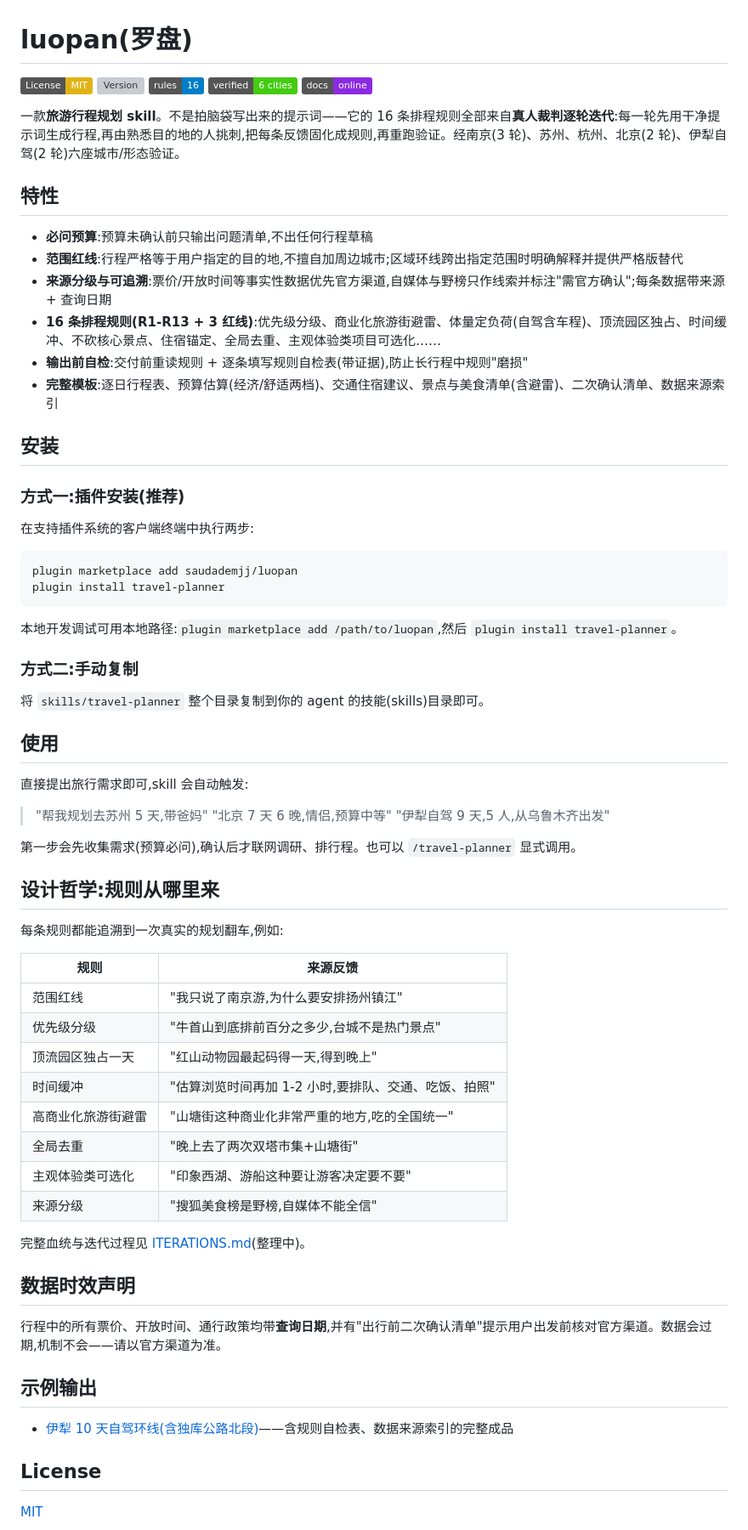
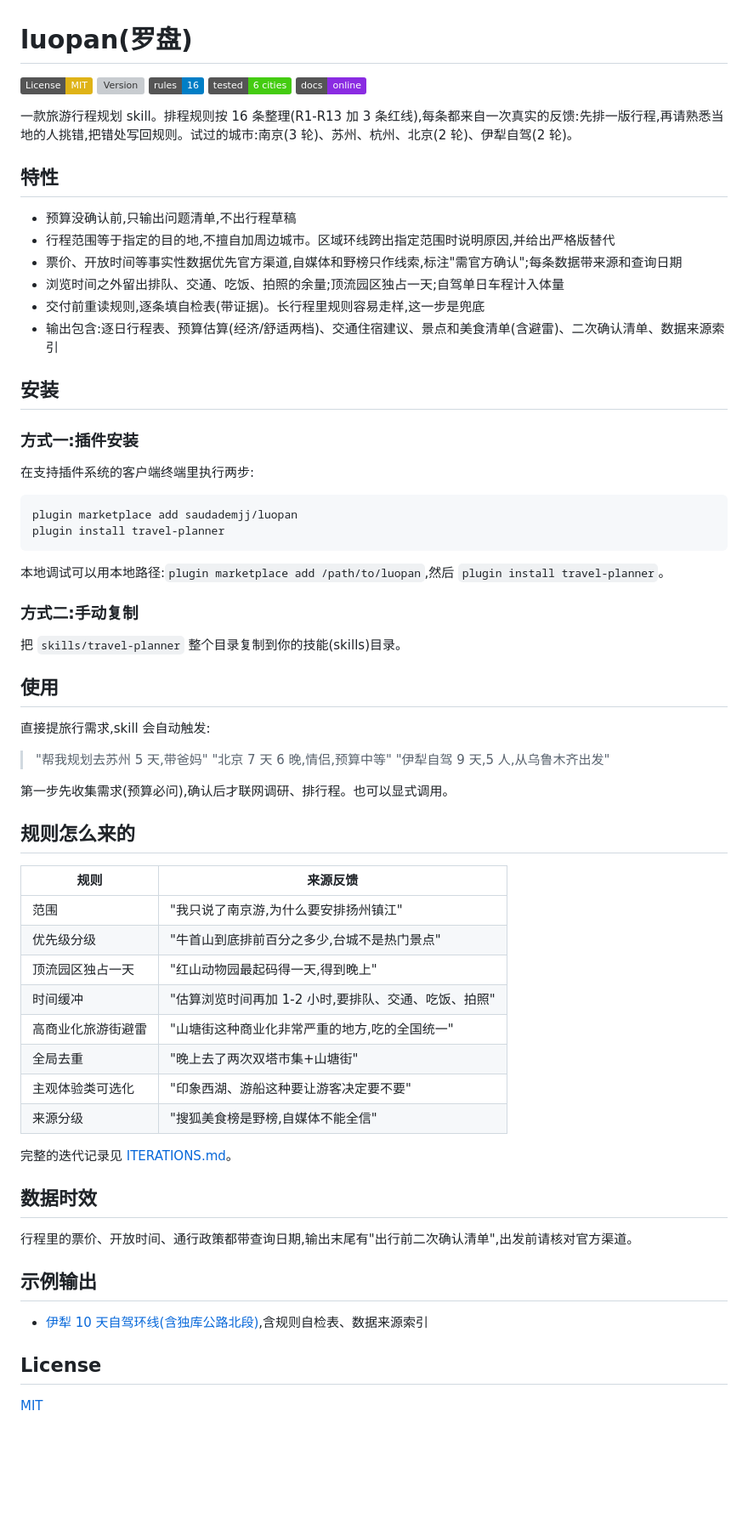
Before and after one commit to saudademjj/luopan, a Markdown page: README.md, the part around the change. Shown at 85% size. GitHub-like rendering; badges without logos; blank space fills up the shorter version; grey boxes are pictures that could not be loaded.

Commit message:
Rewrite README with neutral, factual tone

````diff
--- a/README.md
+++ b/README.md
@@ -3,54 +3,52 @@
 [![License: MIT](https://img.shields.io/badge/License-MIT-yellow.svg)](LICENSE)
 [![Version](https://img.shields.io/github/v/tag/saudademjj/luopan?label=version)](https://github.com/saudademjj/luopan)
 [![Rules](https://img.shields.io/badge/rules-16-blue)](skills/travel-planner/SKILL.md)
-[![Verified: 6 cities](https://img.shields.io/badge/verified-6%20cities-brightgreen)](ITERATIONS.md)
-[![Docs](https://img.shields.io/badge/docs-online-8A2BE2)](http://saudade.me/luopan/)
+[![Tested: 6 cities](https://img.shields.io/badge/tested-6%20cities-brightgreen)](ITERATIONS.md)
+[![Docs](https://img.shields.io/badge/docs-online-8A2BE2)](https://saudade.me/luopan/)
 
-一款**旅游行程规划 skill**。不是拍脑袋写出来的提示词——它的 16 条排程规则全部来自**真人裁判逐轮迭代**:每一轮先用干净提示词生成行程,再由熟悉目的地的人挑刺,把每条反馈固化成规则,再重跑验证。经南京(3 轮)、苏州、杭州、北京(2 轮)、伊犁自驾(2 轮)六座城市/形态验证。
+一款旅游行程规划 skill。排程规则按 16 条整理(R1-R13 加 3 条红线),每条都来自一次真实的反馈:先排一版行程,再请熟悉当地的人挑错,把错处写回规则。试过的城市:南京(3 轮)、苏州、杭州、北京(2 轮)、伊犁自驾(2 轮)。
 
 ## 特性
 
-- **必问预算**:预算未确认前只输出问题清单,不出任何行程草稿
-- **范围红线**:行程严格等于用户指定的目的地,不擅自加周边城市;区域环线跨出指定范围时明确解释并提供严格版替代
-- **来源分级与可追溯**:票价/开放时间等事实性数据优先官方渠道,自媒体与野榜只作线索并标注"需官方确认";每条数据带来源 + 查询日期
-- **16 条排程规则(R1-R13 + 3 红线)**:优先级分级、商业化旅游街避雷、体量定负荷(自驾含车程)、顶流园区独占、时间缓冲、不砍核心景点、住宿锚定、全局去重、主观体验类项目可选化……
-- **输出前自检**:交付前重读规则 + 逐条填写规则自检表(带证据),防止长行程中规则"磨损"
-- **完整模板**:逐日行程表、预算估算(经济/舒适两档)、交通住宿建议、景点与美食清单(含避雷)、二次确认清单、数据来源索引
+- 预算没确认前,只输出问题清单,不出行程草稿
+- 行程范围等于指定的目的地,不擅自加周边城市。区域环线跨出指定范围时说明原因,并给出严格版替代
+- 票价、开放时间等事实性数据优先官方渠道,自媒体和野榜只作线索,标注"需官方确认";每条数据带来源和查询日期
+- 浏览时间之外留出排队、交通、吃饭、拍照的余量;顶流园区独占一天;自驾单日车程计入体量
+- 交付前重读规则,逐条填自检表(带证据)。长行程里规则容易走样,这一步是兜底
+- 输出包含:逐日行程表、预算估算(经济/舒适两档)、交通住宿建议、景点和美食清单(含避雷)、二次确认清单、数据来源索引
 
 ## 安装
 
-### 方式一:插件安装(推荐)
+### 方式一:插件安装
 
-在支持插件系统的客户端终端中执行两步:
+在支持插件系统的客户端终端里执行两步:
 
 ```bash
 plugin marketplace add saudademjj/luopan
 plugin install travel-planner
 ```
 
-本地开发调试可用本地路径:`plugin marketplace add /path/to/luopan`,然后 `plugin install travel-planner`。
+本地调试可以用本地路径:`plugin marketplace add /path/to/luopan`,然后 `plugin install travel-planner`。
 
 ### 方式二:手动复制
 
-将 `skills/travel-planner` 整个目录复制到你的 agent 的技能(skills)目录即可。
+把 `skills/travel-planner` 整个目录复制到你的技能(skills)目录。
 
 ## 使用
 
-直接提出旅行需求即可,skill 会自动触发:
+直接提旅行需求,skill 会自动触发:
 
 > "帮我规划去苏州 5 天,带爸妈"
 > "北京 7 天 6 晚,情侣,预算中等"
 > "伊犁自驾 9 天,5 人,从乌鲁木齐出发"
 
-第一步会先收集需求(预算必问),确认后才联网调研、排行程。也可以 `/travel-planner` 显式调用。
+第一步先收集需求(预算必问),确认后才联网调研、排行程。也可以显式调用。
 
-## 设计哲学:规则从哪里来
-
-每条规则都能追溯到一次真实的规划翻车,例如:
+## 规则怎么来的
 
 | 规则 | 来源反馈 |
 |---|---|
-| 范围红线 | "我只说了南京游,为什么要安排扬州镇江" |
+| 范围 | "我只说了南京游,为什么要安排扬州镇江" |
 | 优先级分级 | "牛首山到底排前百分之多少,台城不是热门景点" |
 | 顶流园区独占一天 | "红山动物园最起码得一天,得到晚上" |
 | 时间缓冲 | "估算浏览时间再加 1-2 小时,要排队、交通、吃饭、拍照" |
@@ -59,15 +57,15 @@ plugin install travel-planner
 | 主观体验类可选化 | "印象西湖、游船这种要让游客决定要不要" |
 | 来源分级 | "搜狐美食榜是野榜,自媒体不能全信" |
 
-完整血统与迭代过程见 [ITERATIONS.md](ITERATIONS.md)(整理中)。
+完整的迭代记录见 [ITERATIONS.md](ITERATIONS.md)。
 
-## 数据时效声明
+## 数据时效
 
-行程中的所有票价、开放时间、通行政策均带**查询日期**,并有"出行前二次确认清单"提示用户出发前核对官方渠道。数据会过期,机制不会——请以官方渠道为准。
+行程里的票价、开放时间、通行政策都带查询日期,输出末尾有"出行前二次确认清单",出发前请核对官方渠道。
 
 ## 示例输出
 
-- [伊犁 10 天自驾环线(含独库公路北段)](examples/ili-10day-itinerary.md)——含规则自检表、数据来源索引的完整成品
+- [伊犁 10 天自驾环线(含独库公路北段)](examples/ili-10day-itinerary.md),含规则自检表、数据来源索引
 
 ## License
 
````
